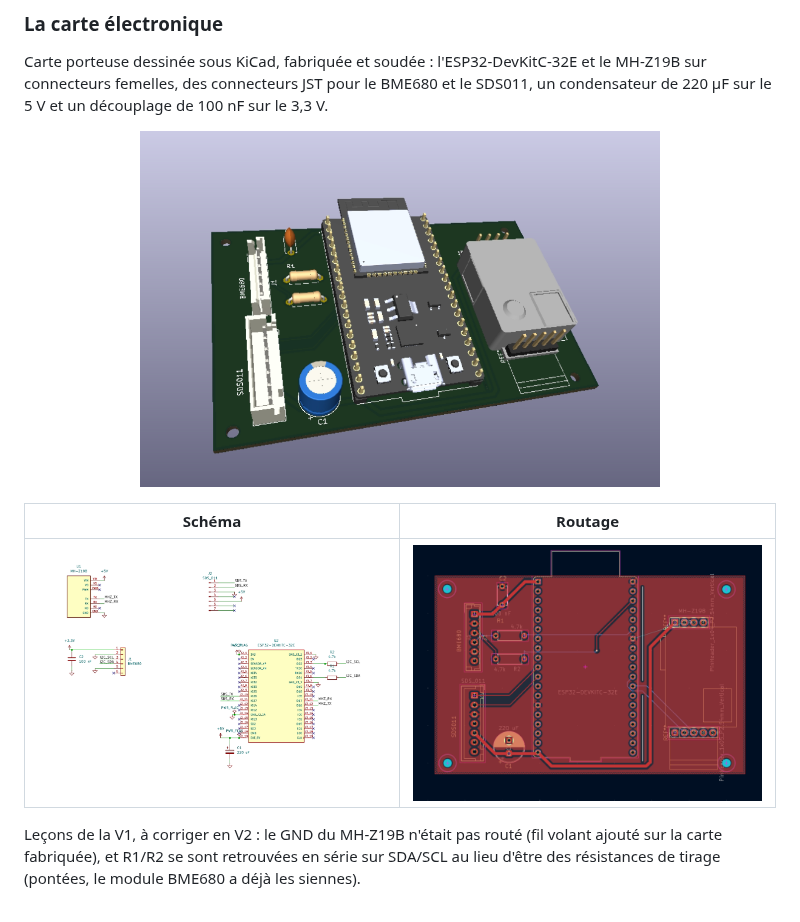
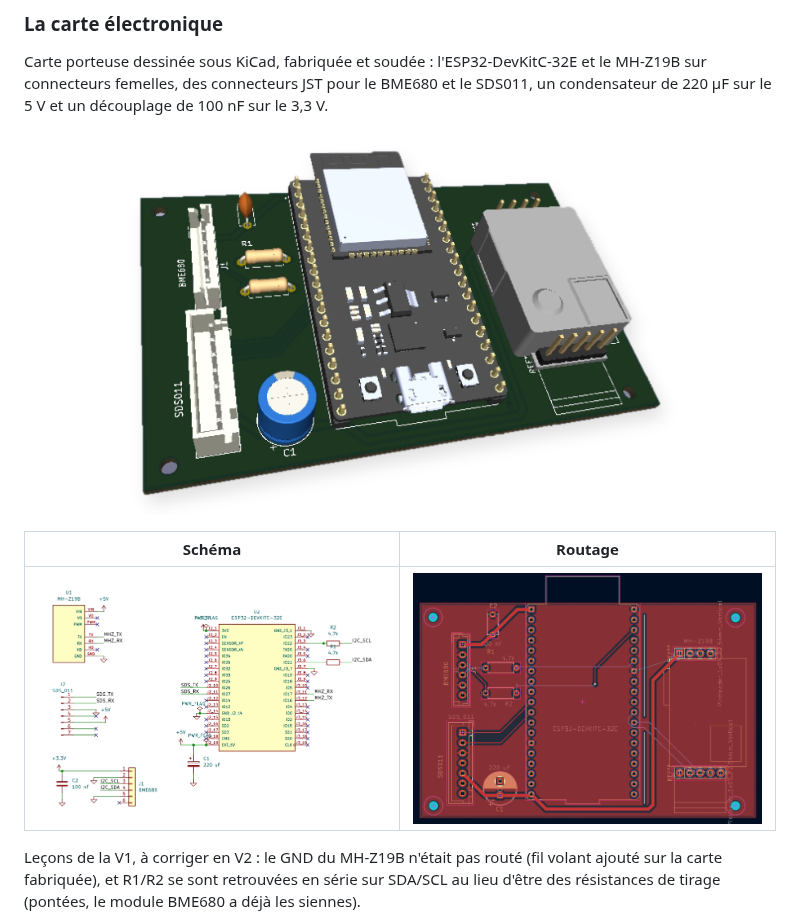
Before and after one commit to isadrak/SDE-Station, a Markdown page: README.md, the part around the change. GitHub-like rendering; pictures changed too: docs/images/pcb-3d.png, docs/images/pcb-routage.png, docs/images/pcb-schema.png.

Commit message:
Images de la carte retouchées (fond retiré, recadrage, schéma compacté)
Co-Authored-By: Claude Opus 5.5 (1M context) <noreply@anthropic.com>
Claude-Session: https://claude.ai/code/session_01MY6rEkue4Br6JvcvDGhZrM

```diff
--- a/README.md
+++ b/README.md
@@ -109,12 +109,12 @@ Sujets MQTT sous `sde/<SDE-XXXX>/` : `status` (testament online/offline), `info`
 Carte porteuse dessinée sous KiCad, fabriquée et soudée : l'ESP32-DevKitC-32E et le MH-Z19B sur connecteurs femelles, des connecteurs JST pour le BME680 et le SDS011, un condensateur de 220 µF sur le 5 V et un découplage de 100 nF sur le 3,3 V.
 
 <p align="center">
-  <img src="docs/images/pcb-3d.png" width="520" alt="Carte porteuse, vue 3D KiCad">
+  <img src="docs/images/pcb-3d.png" width="560" alt="Carte porteuse, vue 3D KiCad">
 </p>
 
 | Schéma | Routage |
 |:---:|:---:|
-| <img src="docs/images/pcb-schema.png" width="420" alt="Schéma KiCad"> | <img src="docs/images/pcb-routage.png" width="420" alt="Routage du PCB"> |
+| <img src="docs/images/pcb-schema.png" width="440" alt="Schéma KiCad"> | <img src="docs/images/pcb-routage.png" width="440" alt="Routage du PCB"> |
 
 Leçons de la V1, à corriger en V2 : le GND du MH-Z19B n'était pas routé (fil volant ajouté sur la carte fabriquée), et R1/R2 se sont retrouvées en série sur SDA/SCL au lieu d'être des résistances de tirage (pontées, le module BME680 a déjà les siennes).
 
```
